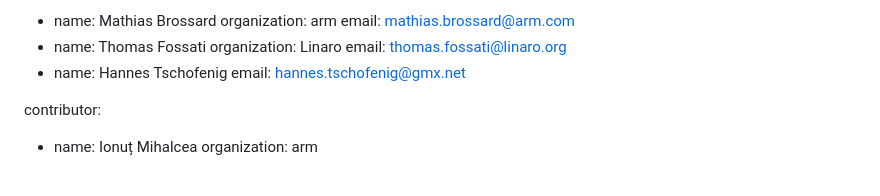
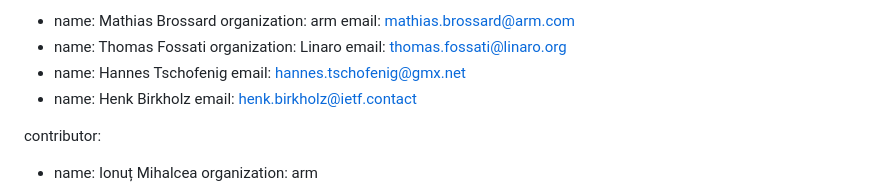
Before and after one commit to thomas-fossati/draft-kat, a Markdown page: draft-bft-rats-kat.md, the part around the change. Rendered like a GitHub page.

Commit message:
add Henk

```diff
--- a/draft-bft-rats-kat.md
+++ b/draft-bft-rats-kat.md
@@ -25,6 +25,8 @@ author:
    email: thomas.fossati@linaro.org
  - name: Hannes Tschofenig
    email: hannes.tschofenig@gmx.net
+ - name: Henk Birkholz
+   email: henk.birkholz@ietf.contact
 
 contributor:
  - name: Ionuț Mihalcea
```
